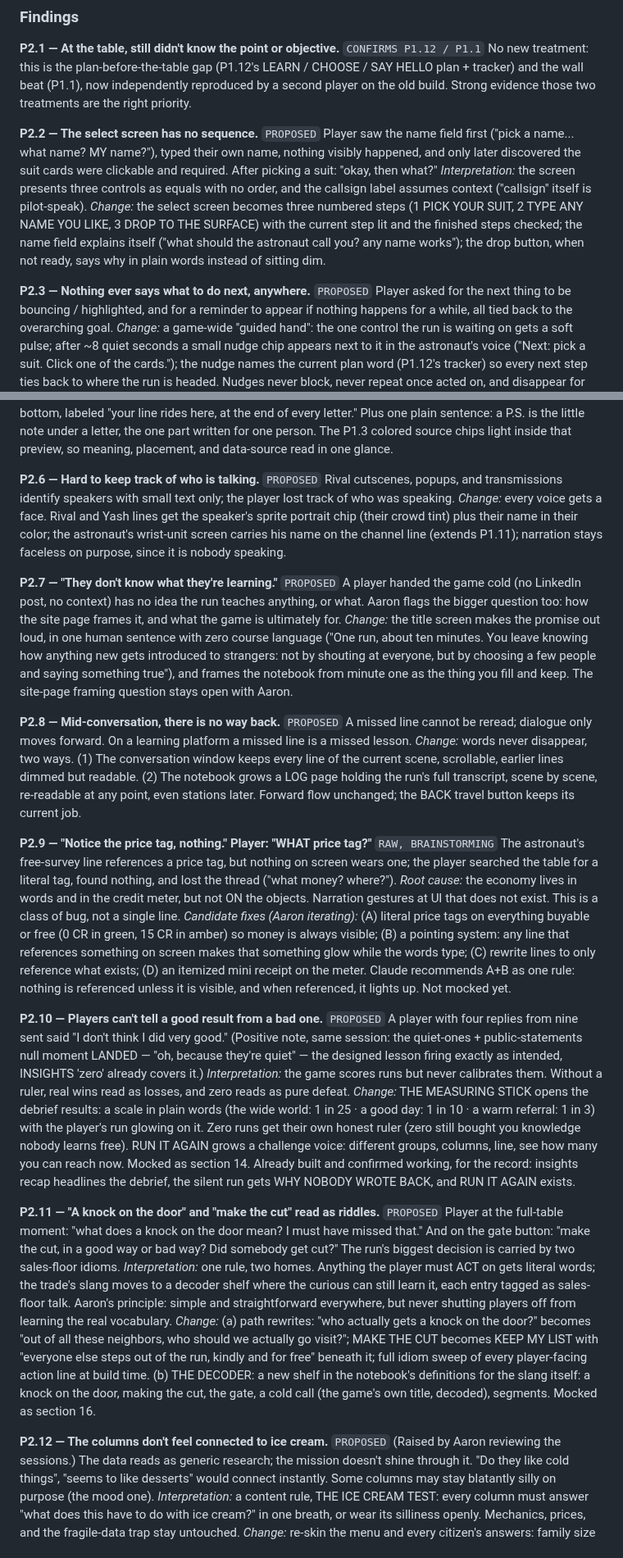
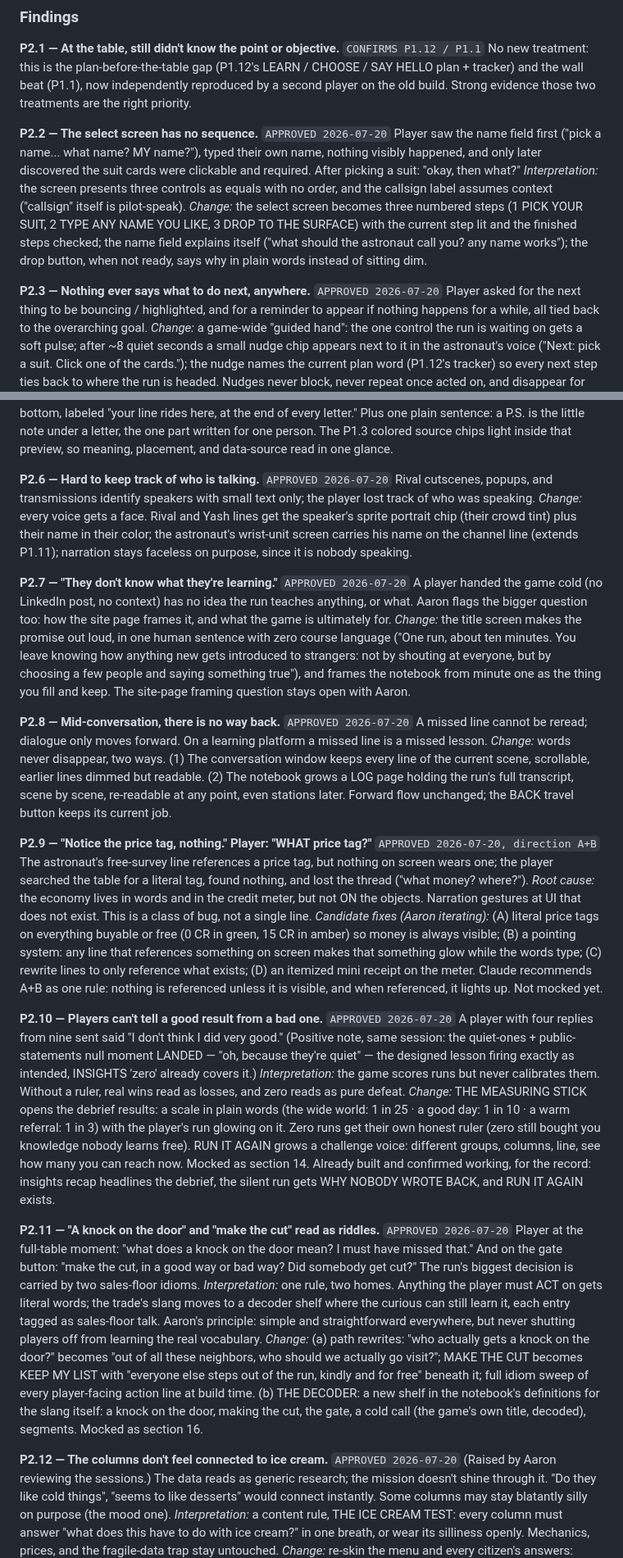
Before and after one commit to aselkridge/aarons-portfolio, a Markdown page: docs/PLAYTESTS.md, 2 parts joined by grey strips. Shown at 82% size. Rendered like a GitHub page.

```diff
--- a/docs/PLAYTESTS.md
+++ b/docs/PLAYTESTS.md
@@ -168,7 +168,7 @@ gap (P1.12's LEARN / CHOOSE / SAY HELLO plan + tracker) and the wall beat
 (P1.1), now independently reproduced by a second player on the old build.
 Strong evidence those two treatments are the right priority.
 
-**P2.2 — The select screen has no sequence.** `PROPOSED`
+**P2.2 — The select screen has no sequence.** `APPROVED 2026-07-20`
 Player saw the name field first ("pick a name... what name? MY name?"),
 typed their own name, nothing visibly happened, and only later discovered
 the suit cards were clickable and required. After picking a suit: "okay,
@@ -182,7 +182,7 @@ step lit and the finished steps checked; the name field explains itself
 ("what should the astronaut call you? any name works"); the drop button,
 when not ready, says why in plain words instead of sitting dim.
 
-**P2.3 — Nothing ever says what to do next, anywhere.** `PROPOSED`
+**P2.3 — Nothing ever says what to do next, anywhere.** `APPROVED 2026-07-20`
 Player asked for the next thing to be bouncing / highlighted, and for a
 reminder to appear if nothing happens for a while, all tied back to the
 overarching goal.
@@ -212,7 +212,7 @@ one plain sentence: a P.S. is the little note under a letter, the one part
 written for one person. The P1.3 colored source chips light inside that
 preview, so meaning, placement, and data-source read in one glance.
 
-**P2.6 — Hard to keep track of who is talking.** `PROPOSED`
+**P2.6 — Hard to keep track of who is talking.** `APPROVED 2026-07-20`
 Rival cutscenes, popups, and transmissions identify speakers with small
 text only; the player lost track of who was speaking.
 *Change:* every voice gets a face. Rival and Yash lines get the speaker's
@@ -221,7 +221,7 @@ the astronaut's wrist-unit screen carries his name on the channel line
 (extends P1.11); narration stays faceless on purpose, since it is nobody
 speaking.
 
-**P2.7 — "They don't know what they're learning."** `PROPOSED`
+**P2.7 — "They don't know what they're learning."** `APPROVED 2026-07-20`
 A player handed the game cold (no LinkedIn post, no context) has no idea
 the run teaches anything, or what. Aaron flags the bigger question too:
 how the site page frames it, and what the game is ultimately for.
@@ -232,7 +232,7 @@ everyone, but by choosing a few people and saying something true"), and
 frames the notebook from minute one as the thing you fill and keep. The
 site-page framing question stays open with Aaron.
 
-**P2.8 — Mid-conversation, there is no way back.** `PROPOSED`
+**P2.8 — Mid-conversation, there is no way back.** `APPROVED 2026-07-20`
 A missed line cannot be reread; dialogue only moves forward. On a learning
 platform a missed line is a missed lesson.
 *Change:* words never disappear, two ways. (1) The conversation window
@@ -241,8 +241,7 @@ but readable. (2) The notebook grows a LOG page holding the run's full
 transcript, scene by scene, re-readable at any point, even stations later.
 Forward flow unchanged; the BACK travel button keeps its current job.
 
-**P2.9 — "Notice the price tag, nothing." Player: "WHAT price tag?"** `RAW,
-BRAINSTORMING` The astronaut's free-survey line references a price tag,
+**P2.9 — "Notice the price tag, nothing." Player: "WHAT price tag?"** `APPROVED 2026-07-20, direction A+B` The astronaut's free-survey line references a price tag,
 but nothing on screen wears one; the player searched the table for a
 literal tag, found nothing, and lost the thread ("what money? where?").
 *Root cause:* the economy lives in words and in the credit meter, but not
@@ -256,7 +255,7 @@ to only reference what exists; (D) an itemized mini receipt on the meter.
 Claude recommends A+B as one rule: nothing is referenced unless it is
 visible, and when referenced, it lights up. Not mocked yet.
 
-**P2.10 — Players can't tell a good result from a bad one.** `PROPOSED`
+**P2.10 — Players can't tell a good result from a bad one.** `APPROVED 2026-07-20`
 A player with four replies from nine sent said "I don't think I did very
 good." (Positive note, same session: the quiet-ones + public-statements
 null moment LANDED — "oh, because they're quiet" — the designed lesson
@@ -273,7 +272,7 @@ working, for the record: insights recap headlines the debrief, the silent
 run gets WHY NOBODY WROTE BACK, and RUN IT AGAIN exists.
 
 **P2.11 — "A knock on the door" and "make the cut" read as riddles.**
-`PROPOSED` Player at the full-table moment: "what does a knock on the door
+`APPROVED 2026-07-20` Player at the full-table moment: "what does a knock on the door
 mean? I must have missed that." And on the gate button: "make the cut, in
 a good way or bad way? Did somebody get cut?" The run's biggest decision
 is carried by two sales-floor idioms.
@@ -291,7 +290,7 @@ the notebook's definitions for the slang itself: a knock on the door,
 making the cut, the gate, a cold call (the game's own title, decoded),
 segments. Mocked as section 16.
 
-**P2.12 — The columns don't feel connected to ice cream.** `PROPOSED`
+**P2.12 — The columns don't feel connected to ice cream.** `APPROVED 2026-07-20`
 (Raised by Aaron reviewing the sessions.) The data reads as generic
 research; the mission doesn't shine through it. "Do they like cold
 things", "seems to like desserts" would connect instantly. Some columns
```
Also changed, not shown: other parts of docs/PLAYTESTS.md (+21 -13 lines).
